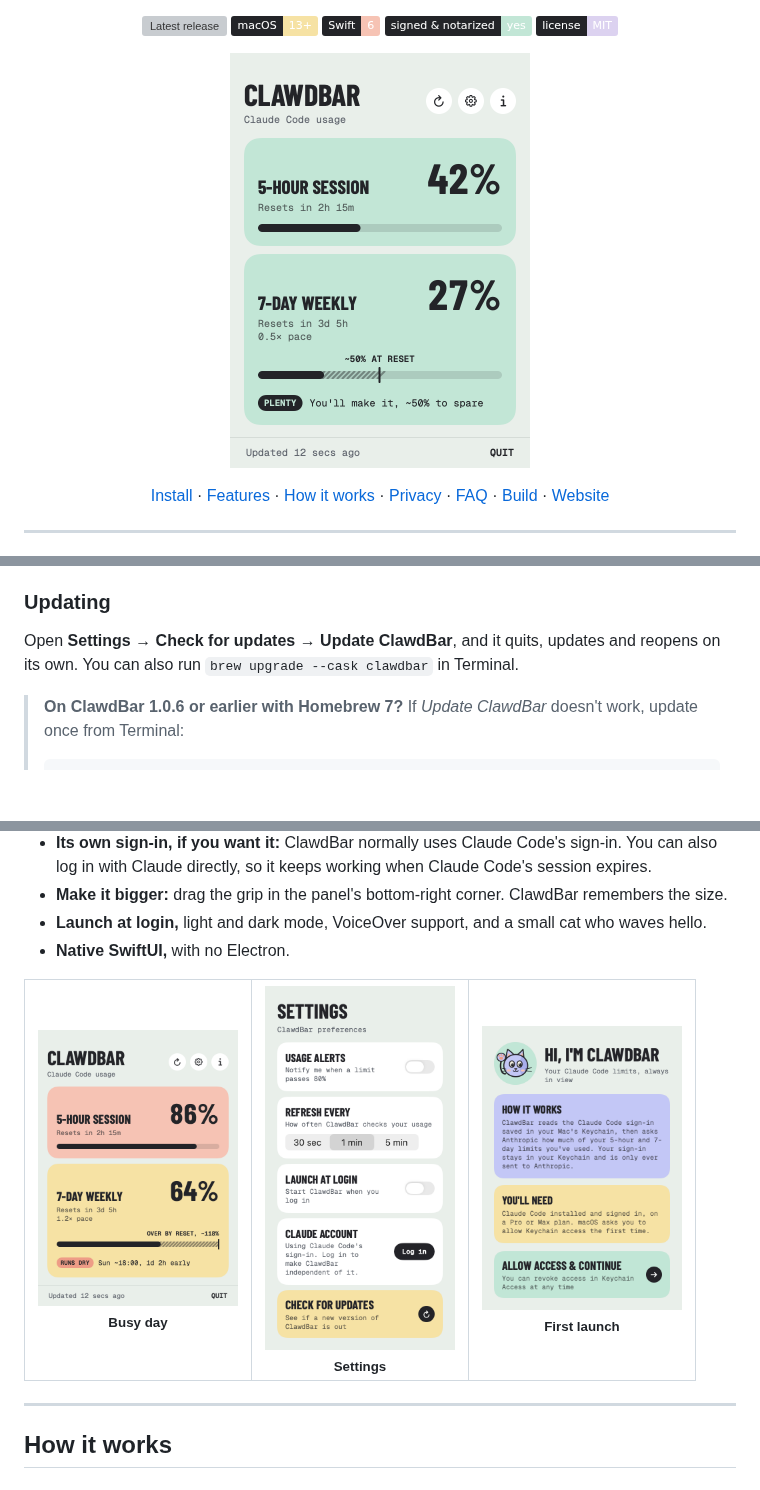
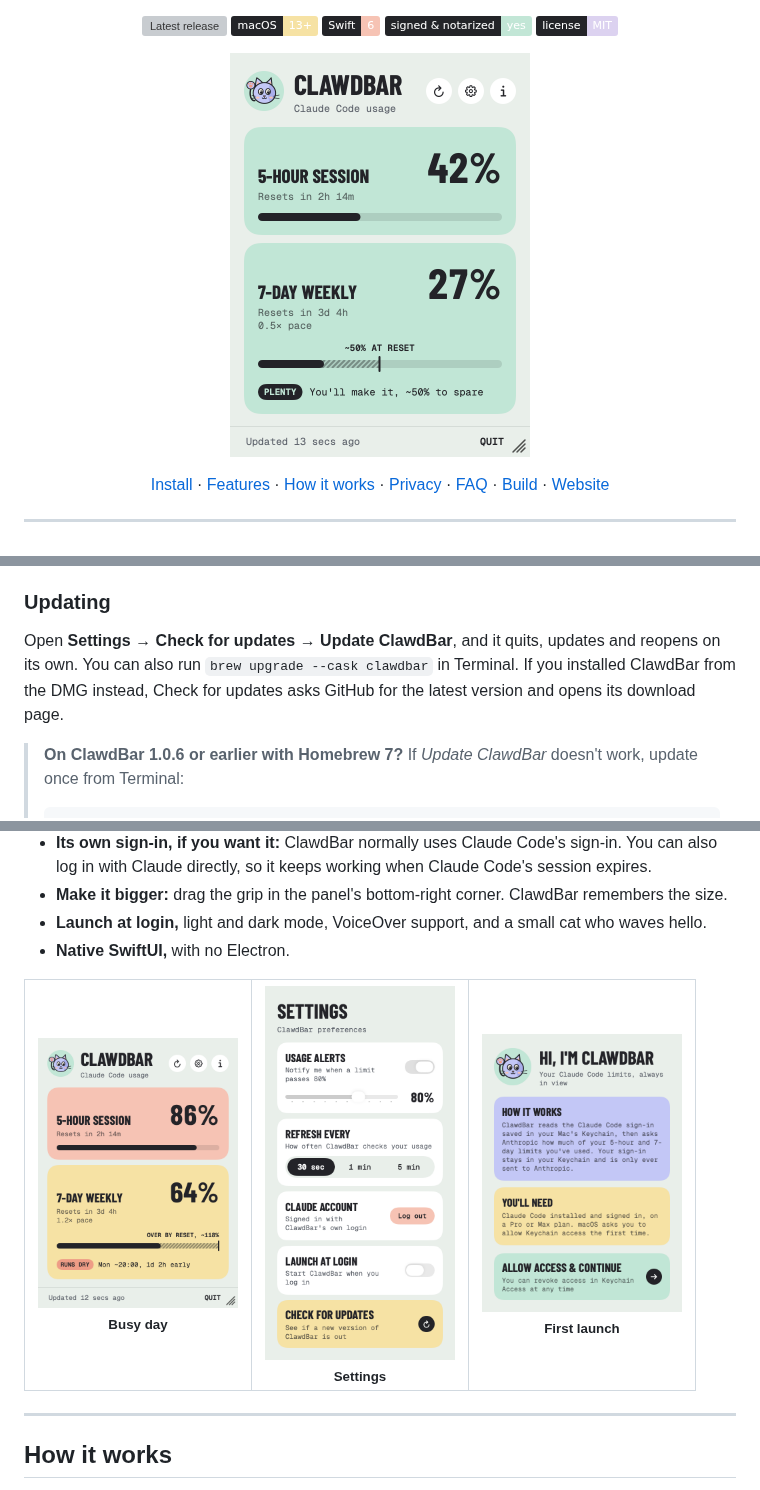
Before and after one commit to RossNicholson/clawdbar, a Markdown page: README.md, 3 parts joined by grey strips. GitHub-like rendering; pictures changed too: docs/busy.png, docs/screenshot-light.png, docs/settings.png; badges without logos; blank space fills up the shorter version; grey boxes are pictures that could not be loaded.

Commit message:
Docs: new screenshots, update checks for DMG installs, HouseStyle credit
Co-Authored-By: Claude Opus 5.5 <noreply@anthropic.com>

````diff
--- a/README.md
+++ b/README.md
@@ -52,7 +52,7 @@ Open ClawdBar, then click **Allow access & continue**. macOS asks once for permi
 
 ### Updating
 
-Open **Settings → Check for updates → Update ClawdBar**, and it quits, updates and reopens on its own. You can also run `brew upgrade --cask clawdbar` in Terminal.
+Open **Settings → Check for updates → Update ClawdBar**, and it quits, updates and reopens on its own. You can also run `brew upgrade --cask clawdbar` in Terminal. If you installed ClawdBar from the DMG instead, Check for updates asks GitHub for the latest version and opens its download page.
 
 > **On ClawdBar 1.0.6 or earlier with Homebrew 7?** If *Update ClawdBar* doesn't work, update once from Terminal:
 > ```bash
````
Also changed, not shown: other parts of README.md (+2 -1 lines), docs/login.png, docs/screenshot-dark.png, 1 other file.
